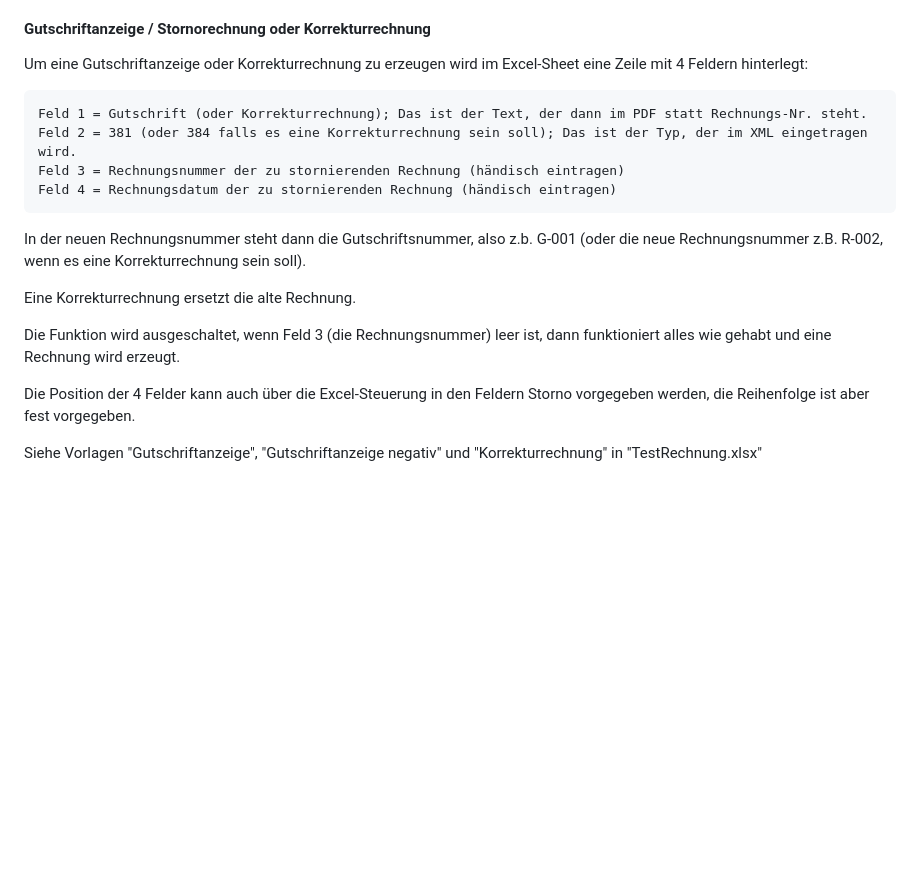
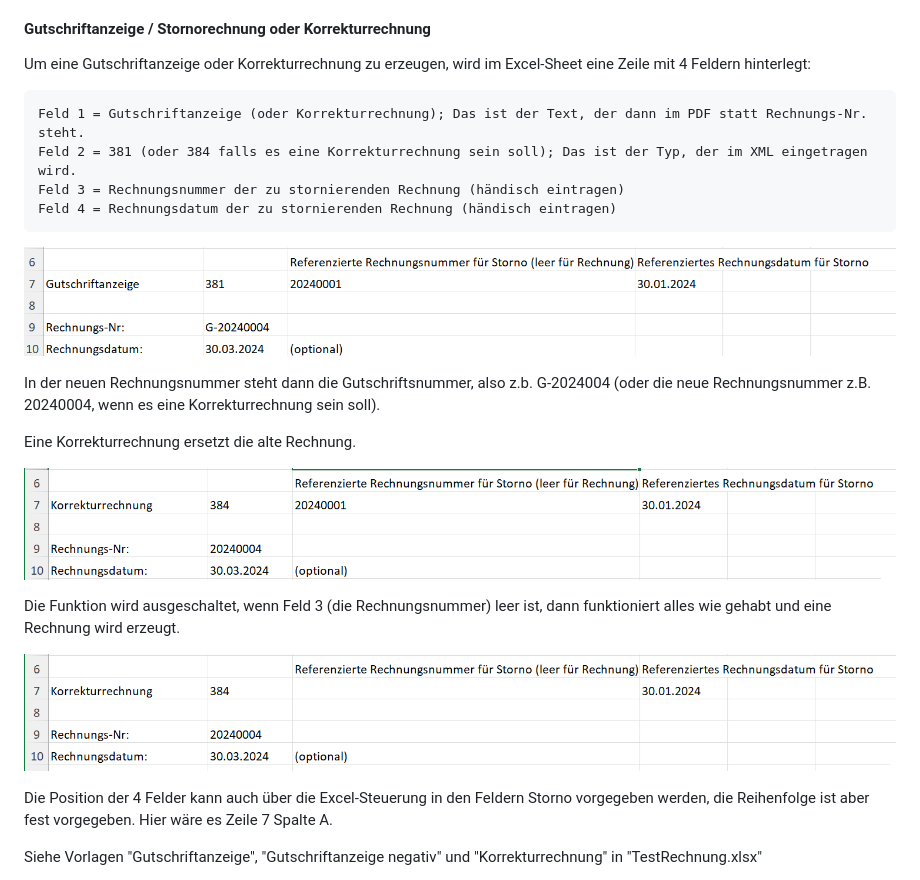
Before and after one commit to lka/excel2zugferd, a Markdown page: README.md, the part around the change. Drawn GitHub-style; pictures changed too: assets/Gutschriftanzeige.png (added), assets/Korrekturrechnung.png (added), assets/Rechnung.png (added); blank space fills up the shorter version.

Commit message:
doc: enhanced README
examples for "Gutschriftanzeige", "Korrekturrechnung" and "Rechnung" in excel sheet

````diff
--- a/README.md
+++ b/README.md
@@ -125,21 +125,27 @@ Innerhalb einer Handelsrechnung können positionsweise "Gutschriften" erstellt w
 
 #### Gutschriftanzeige / Stornorechnung oder Korrekturrechnung
 
-Um eine Gutschriftanzeige oder Korrekturrechnung zu erzeugen wird im Excel-Sheet eine Zeile mit 4 Feldern hinterlegt:
+Um eine Gutschriftanzeige oder Korrekturrechnung zu erzeugen, wird im Excel-Sheet eine Zeile mit 4 Feldern hinterlegt:
 ```
-Feld 1 = Gutschrift (oder Korrekturrechnung); Das ist der Text, der dann im PDF statt Rechnungs-Nr. steht.
+Feld 1 = Gutschriftanzeige (oder Korrekturrechnung); Das ist der Text, der dann im PDF statt Rechnungs-Nr. steht.
 Feld 2 = 381 (oder 384 falls es eine Korrekturrechnung sein soll); Das ist der Typ, der im XML eingetragen wird.
 Feld 3 = Rechnungsnummer der zu stornierenden Rechnung (händisch eintragen)
 Feld 4 = Rechnungsdatum der zu stornierenden Rechnung (händisch eintragen)
 ```
 
-In der neuen Rechnungsnummer steht dann die Gutschriftsnummer, also z.b. G-001 (oder die neue Rechnungsnummer z.B. R-002, wenn es eine Korrekturrechnung sein soll).
+![Image der Gutschriftanzeige im Excel](/assets/Gutschriftanzeige.png)
+
+In der neuen Rechnungsnummer steht dann die Gutschriftsnummer, also z.b. G-2024004 (oder die neue Rechnungsnummer z.B. 20240004, wenn es eine Korrekturrechnung sein soll).
 
 Eine Korrekturrechnung ersetzt die alte Rechnung.
 
+![Image der Korrekturrechnung im Excel](/assets/Korrekturrechnung.png)
+
 Die Funktion wird ausgeschaltet, wenn Feld 3 (die Rechnungsnummer) leer ist, dann funktioniert alles wie gehabt und eine Rechnung wird erzeugt.
 
-Die Position der 4 Felder kann auch über die Excel-Steuerung in den Feldern Storno vorgegeben werden, die Reihenfolge ist aber fest vorgegeben.
+![Image der Rechnung im Excel](/assets/Rechnung.png)
+
+Die Position der 4 Felder kann auch über die Excel-Steuerung in den Feldern Storno vorgegeben werden, die Reihenfolge ist aber fest vorgegeben. Hier wäre es Zeile 7 Spalte A.
 
 Siehe Vorlagen "Gutschriftanzeige", "Gutschriftanzeige negativ" und "Korrekturrechnung" in "TestRechnung.xlsx"
 
````
